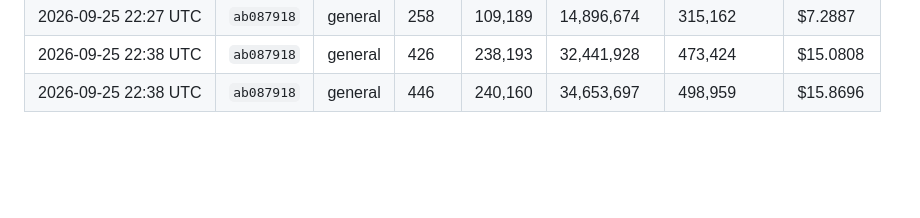
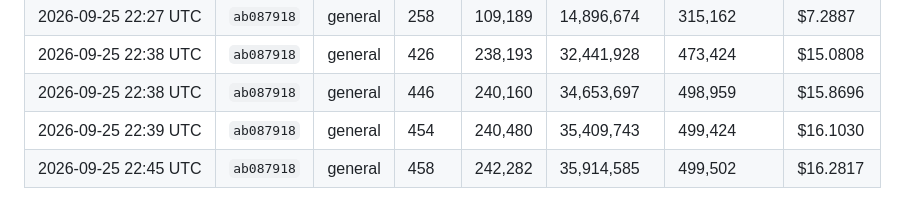
Before and after one commit to kerensky36/option-sentinel, a Markdown page: token_log.md, the part around the change. Rendered like a GitHub page; blank space fills up the shorter version.

Commit message:
chore: update token usage log
Co-Authored-By: Claude Opus 5.5 <noreply@anthropic.com>
Claude-Session: https://claude.ai/code/session_01JfqFgiNMU1wjjb3ec3Hwj1

```diff
--- a/token_log.md
+++ b/token_log.md
@@ -267,3 +267,5 @@ Costs use Claude Sonnet 4.6 pricing — update `PRICE_*` constants in `.claude/h
 | 2026-09-25 22:27 UTC | `ab087918` | general | 258 | 109,189 | 14,896,674 | 315,162 | $7.2887 |
 | 2026-09-25 22:38 UTC | `ab087918` | general | 426 | 238,193 | 32,441,928 | 473,424 | $15.0808 |
 | 2026-09-25 22:38 UTC | `ab087918` | general | 446 | 240,160 | 34,653,697 | 498,959 | $15.8696 |
+| 2026-09-25 22:39 UTC | `ab087918` | general | 454 | 240,480 | 35,409,743 | 499,424 | $16.1030 |
+| 2026-09-25 22:45 UTC | `ab087918` | general | 458 | 242,282 | 35,914,585 | 499,502 | $16.2817 |
```
